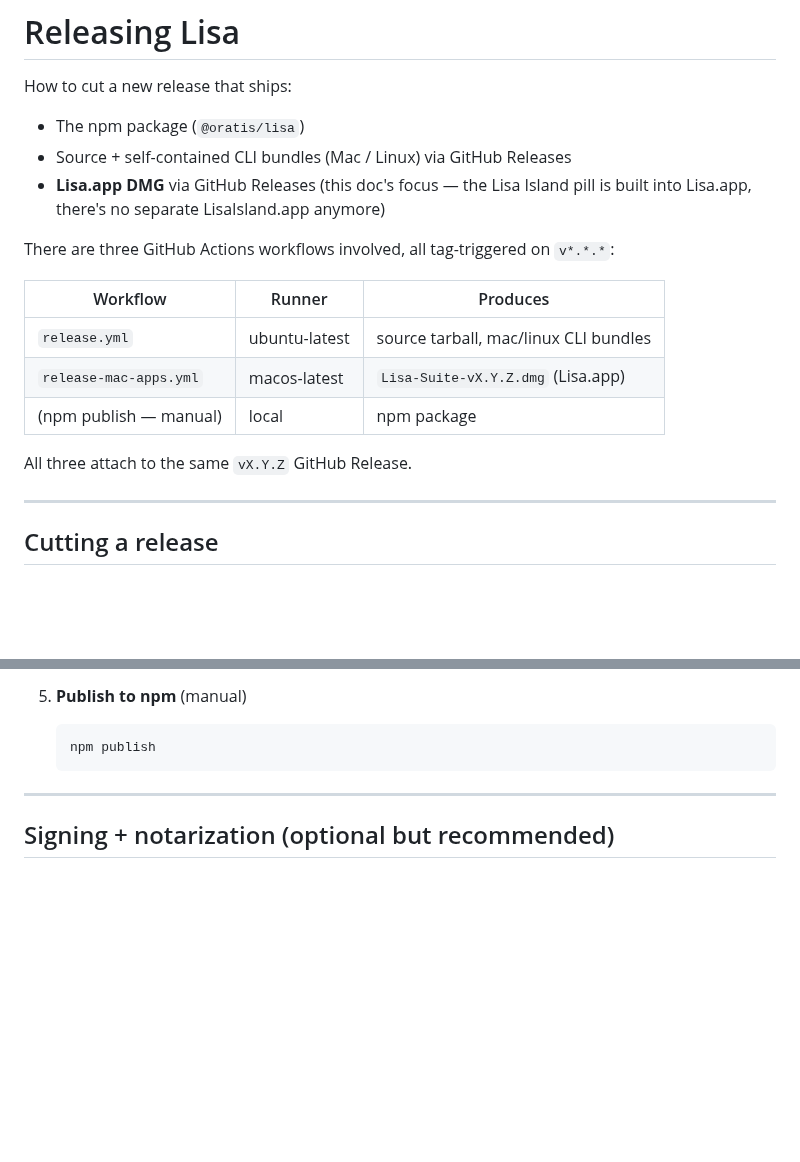
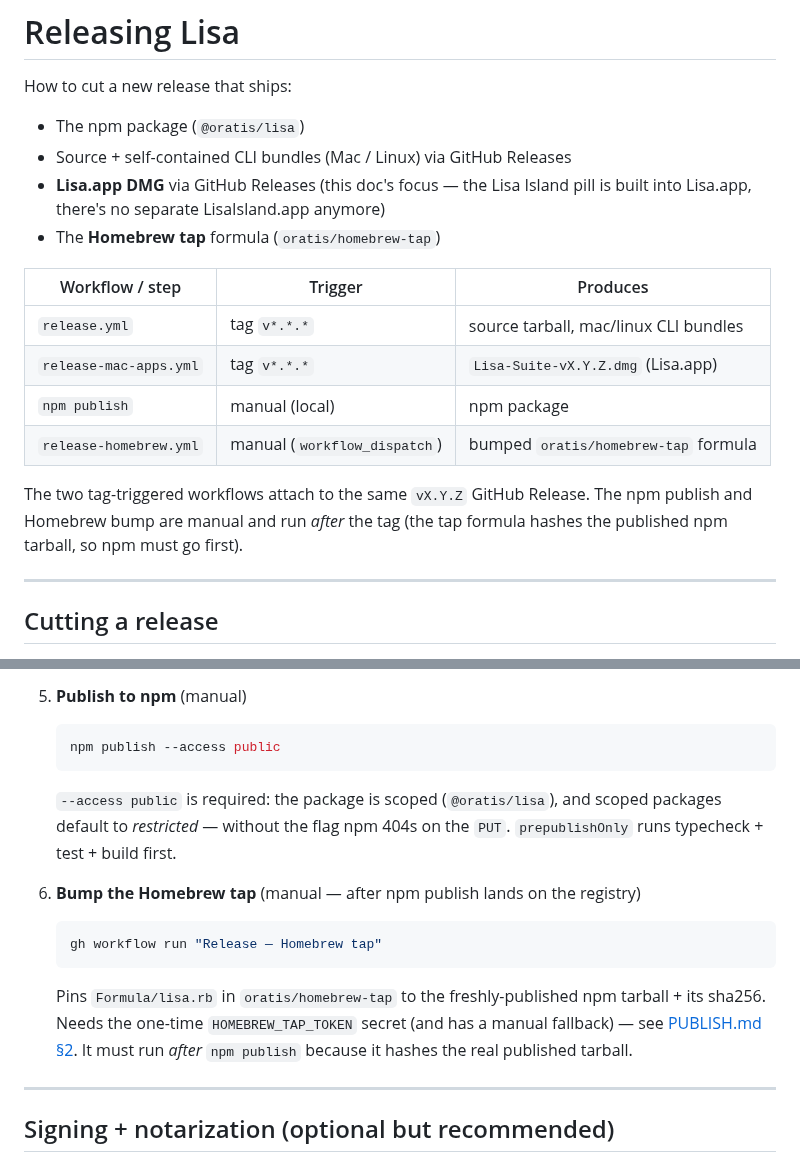
Before and after one commit to oratis/LISA, a Markdown page: docs/RELEASING.md, 2 parts joined by grey strips. Rendered like a GitHub page; blank space fills up the shorter version.

Commit message:
docs(releasing): add Homebrew tap step + npm --access public to the checklist

````diff
--- a/docs/RELEASING.md
+++ b/docs/RELEASING.md
@@ -6,16 +6,18 @@ How to cut a new release that ships:
 - Source + self-contained CLI bundles (Mac / Linux) via GitHub Releases
 - **Lisa.app DMG** via GitHub Releases (this doc's focus — the Lisa Island
   pill is built into Lisa.app, there's no separate LisaIsland.app anymore)
+- The **Homebrew tap** formula (`oratis/homebrew-tap`)
 
-There are three GitHub Actions workflows involved, all tag-triggered on `v*.*.*`:
+| Workflow / step | Trigger | Produces |
+|---|---|---|
+| `release.yml` | tag `v*.*.*` | source tarball, mac/linux CLI bundles |
+| `release-mac-apps.yml` | tag `v*.*.*` | `Lisa-Suite-vX.Y.Z.dmg` (Lisa.app) |
+| `npm publish` | manual (local) | npm package |
+| `release-homebrew.yml` | manual (`workflow_dispatch`) | bumped `oratis/homebrew-tap` formula |
 
-| Workflow | Runner | Produces |
-|---|---|---|
-| `release.yml` | ubuntu-latest | source tarball, mac/linux CLI bundles |
-| `release-mac-apps.yml` | macos-latest | `Lisa-Suite-vX.Y.Z.dmg` (Lisa.app) |
-| (npm publish — manual) | local | npm package |
-
-All three attach to the same `vX.Y.Z` GitHub Release.
+The two tag-triggered workflows attach to the same `vX.Y.Z` GitHub Release. The
+npm publish and Homebrew bump are manual and run *after* the tag (the tap formula
+hashes the published npm tarball, so npm must go first).
 
 ---
 
@@ -51,8 +53,23 @@ All three attach to the same `vX.Y.Z` GitHub Release.
 5. **Publish to npm** (manual)
 
    ```bash
-   npm publish
+   npm publish --access public
    ```
+
+   `--access public` is required: the package is scoped (`@oratis/lisa`), and
+   scoped packages default to *restricted* — without the flag npm 404s on the
+   `PUT`. `prepublishOnly` runs typecheck + test + build first.
+
+6. **Bump the Homebrew tap** (manual — after npm publish lands on the registry)
+
+   ```bash
+   gh workflow run "Release — Homebrew tap"
+   ```
+
+   Pins `Formula/lisa.rb` in `oratis/homebrew-tap` to the freshly-published npm
+   tarball + its sha256. Needs the one-time `HOMEBREW_TAP_TOKEN` secret (and has a
+   manual fallback) — see [PUBLISH.md §2](PUBLISH.md). It must run *after* `npm
+   publish` because it hashes the real published tarball.
 
 ---
 
````
